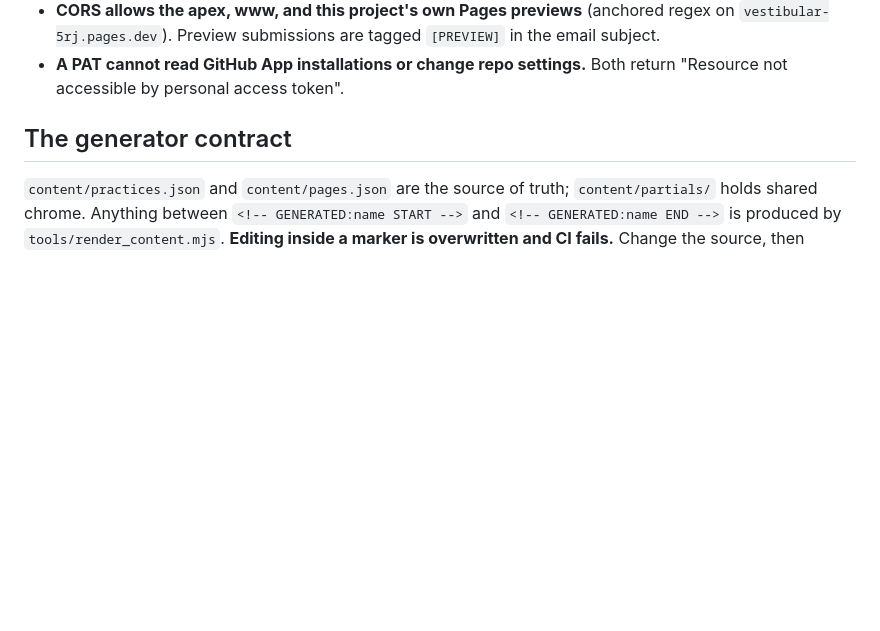
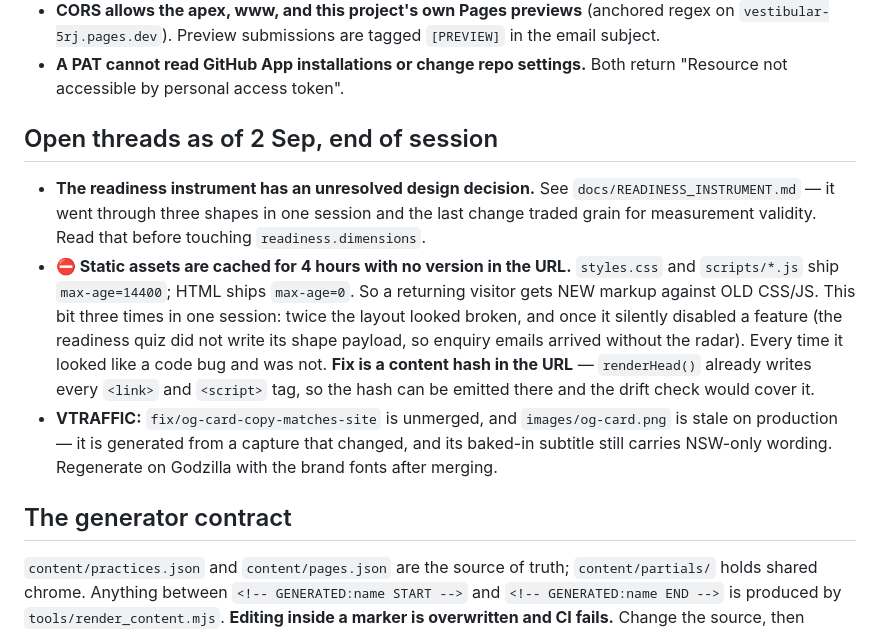
Before and after one commit to timmzero/vestibular, a Markdown page: docs/SESSION_KICKOFF.md, the part around the change. GitHub-like rendering; blank space fills up the shorter version.

```diff
--- a/docs/SESSION_KICKOFF.md
+++ b/docs/SESSION_KICKOFF.md
@@ -47,6 +47,26 @@ allocate one, and do not touch the VTM counter from this work.
   tagged `[PREVIEW]` in the email subject.
 - **A PAT cannot read GitHub App installations or change repo settings.** Both
   return "Resource not accessible by personal access token".
+
+## Open threads as of 2 Sep, end of session
+
+- **The readiness instrument has an unresolved design decision.** See
+  `docs/READINESS_INSTRUMENT.md` — it went through three shapes in one session
+  and the last change traded grain for measurement validity. Read that before
+  touching `readiness.dimensions`.
+- **⛔ Static assets are cached for 4 hours with no version in the URL.**
+  `styles.css` and `scripts/*.js` ship `max-age=14400`; HTML ships
+  `max-age=0`. So a returning visitor gets NEW markup against OLD CSS/JS.
+  This bit three times in one session: twice the layout looked broken, and
+  once it silently disabled a feature (the readiness quiz did not write its
+  shape payload, so enquiry emails arrived without the radar). Every time it
+  looked like a code bug and was not. **Fix is a content hash in the URL** —
+  `renderHead()` already writes every `<link>` and `<script>` tag, so the hash
+  can be emitted there and the drift check would cover it.
+- **VTRAFFIC:** `fix/og-card-copy-matches-site` is unmerged, and
+  `images/og-card.png` is stale on production — it is generated from a capture
+  that changed, and its baked-in subtitle still carries NSW-only wording.
+  Regenerate on Godzilla with the brand fonts after merging.
 
 ## The generator contract
 
```
Also changed, not shown: docs/READINESS_INSTRUMENT.md (added, +132 -0 lines).
